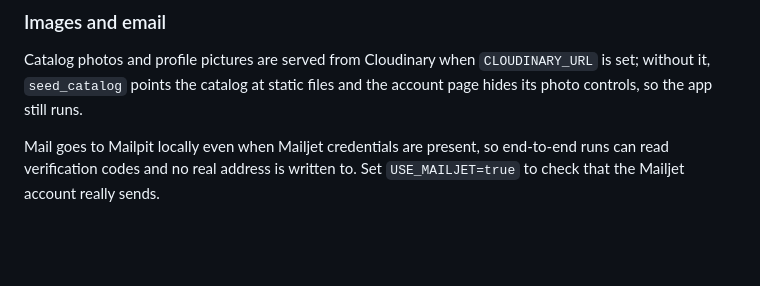
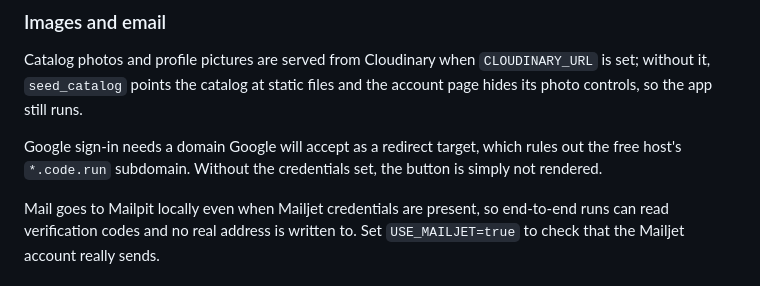
Before and after one commit to cjohnramirez/trailventure, a Markdown page: README.md, the part around the change. Rendered like a GitHub page; blank space fills up the shorter version.

Commit message:
docs: explain why google sign-in is off on the free host

```diff
--- a/README.md
+++ b/README.md
@@ -35,6 +35,9 @@ Read [docs/architecture.md](docs/architecture.md) for how the pieces fit togethe
 Catalog photos and profile pictures are served from Cloudinary when `CLOUDINARY_URL` is set;
 without it, `seed_catalog` points the catalog at static files and the account page hides its
 photo controls, so the app still runs.
+
+Google sign-in needs a domain Google will accept as a redirect target, which rules out the free
+host's `*.code.run` subdomain. Without the credentials set, the button is simply not rendered.
 
 Mail goes to Mailpit locally even when Mailjet credentials are present, so end-to-end runs can
 read verification codes and no real address is written to. Set `USE_MAILJET=true` to check that
```
Also changed, not shown: docs/deployment-free.md (+8 -3 lines).
